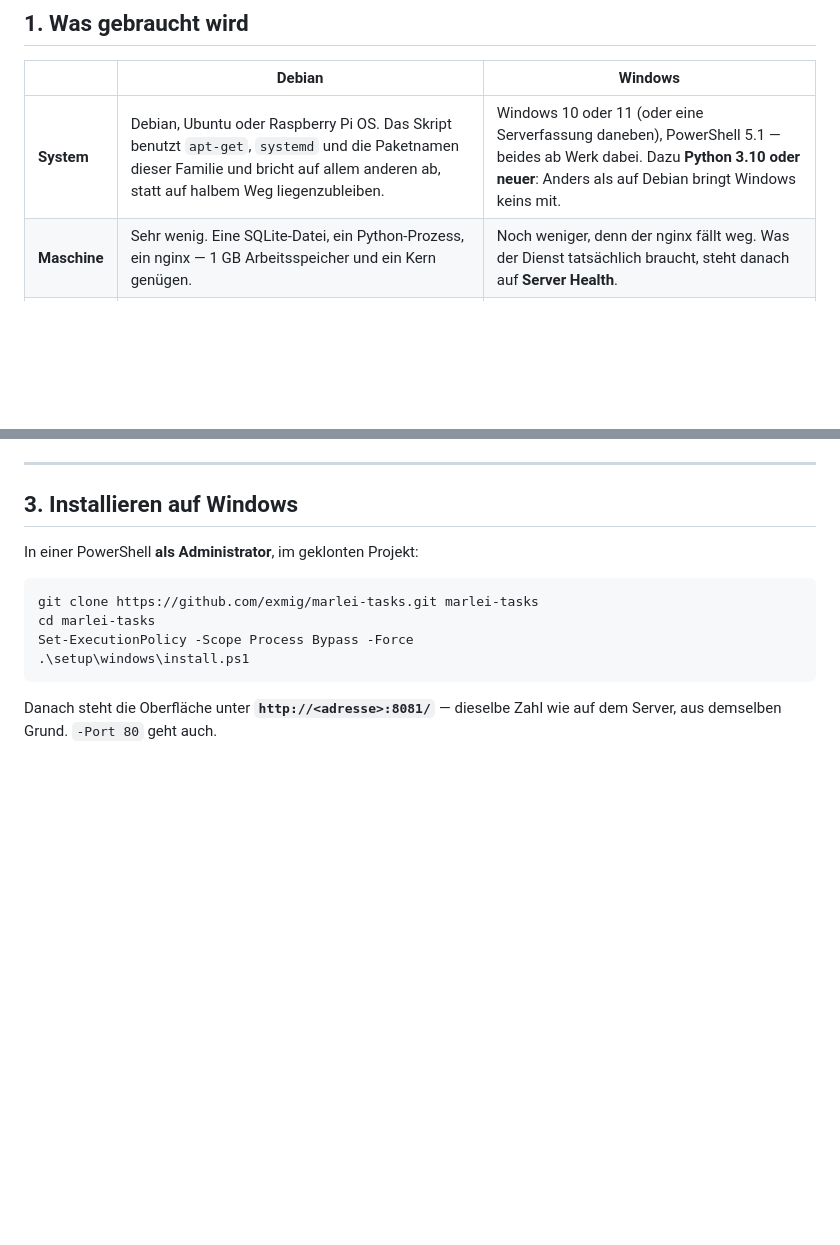
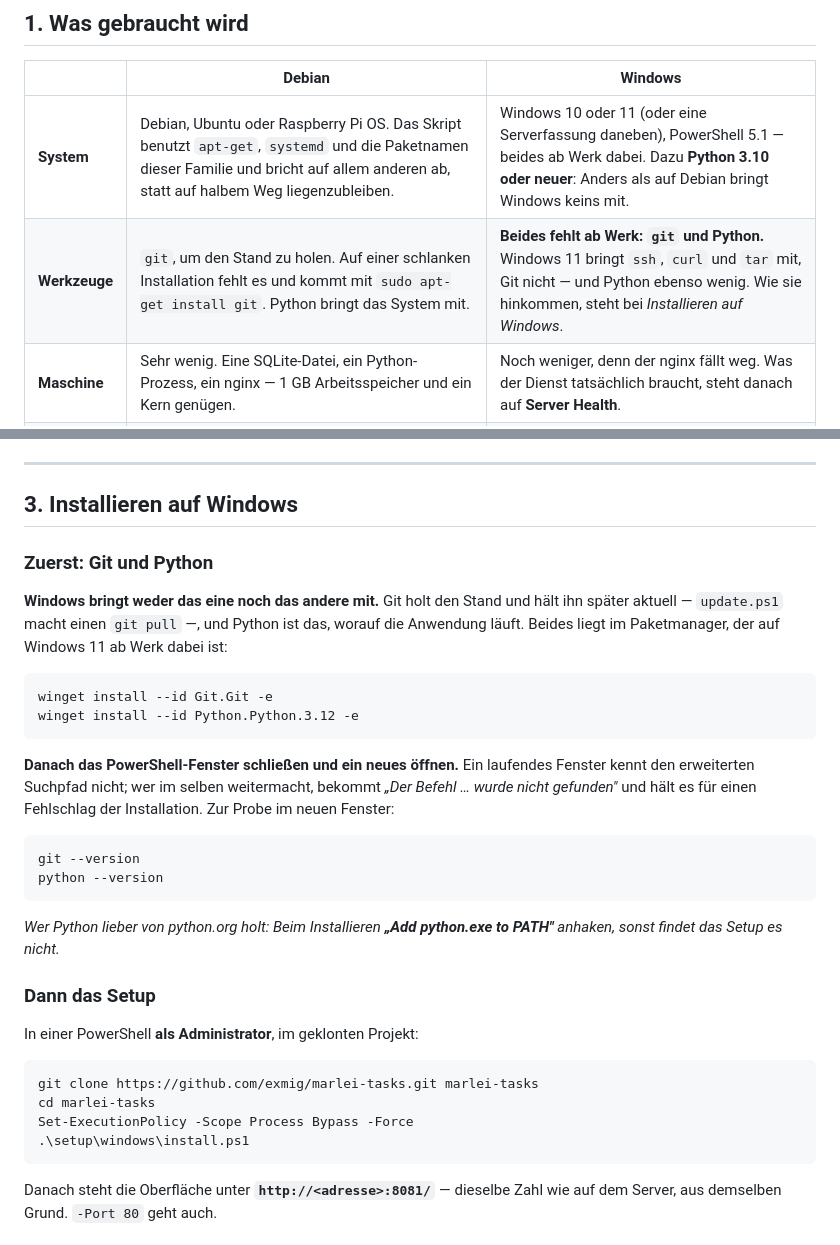
Before and after one commit to exmig/marlei-tasks, a Markdown page: docs/installation.md, 2 parts joined by grey strips. Drawn GitHub-style; blank space fills up the shorter version.

Commit message:
Git und Python stehen jetzt als Voraussetzung da
Windows bringt beides nicht mit, und die Anleitung fing bisher mit
"git clone" an -- also mit einem Befehl, den der Leser auf einem
frischen Rechner gar nicht hat. Python stand immerhin in der Tabelle,
Git nirgends.

Dazu der Stolperstein, der wie ein Fehlschlag der Installation
aussieht: Ein laufendes PowerShell-Fenster kennt den erweiterten
Suchpfad nicht, und "wurde nicht gefunden" kommt dann direkt nach einer
Installation, die einwandfrei lief.

Co-Authored-By: Claude Opus 5 (1M context) <noreply@anthropic.com>

````diff
--- a/docs/installation.md
+++ b/docs/installation.md
@@ -24,6 +24,7 @@ geschätzten Zahl.
 | | Debian | Windows |
 |---|---|---|
 | **System** | Debian, Ubuntu oder Raspberry Pi OS. Das Skript benutzt `apt-get`, `systemd` und die Paketnamen dieser Familie und bricht auf allem anderen ab, statt auf halbem Weg liegenzubleiben. | Windows 10 oder 11 (oder eine Serverfassung daneben), PowerShell 5.1 — beides ab Werk dabei. Dazu **Python 3.10 oder neuer**: Anders als auf Debian bringt Windows keins mit. |
+| **Werkzeuge** | `git`, um den Stand zu holen. Auf einer schlanken Installation fehlt es und kommt mit `sudo apt-get install git`. Python bringt das System mit. | **Beides fehlt ab Werk: `git` und Python.** Windows 11 bringt `ssh`, `curl` und `tar` mit, Git nicht — und Python ebenso wenig. Wie sie hinkommen, steht bei *Installieren auf Windows*. |
 | **Maschine** | Sehr wenig. Eine SQLite-Datei, ein Python-Prozess, ein nginx — 1 GB Arbeitsspeicher und ein Kern genügen. | Noch weniger, denn der nginx fällt weg. Was der Dienst tatsächlich braucht, steht danach auf **Server Health**. |
 | **Netz** | Eine Adresse, die bleibt. Sie steht in `MARLEI_BASE_URL` und damit im Kopfband; ändert sie sich, ist ein erneuter Lauf die Antwort. | Dasselbe — und hier hängt mehr daran: **Aus dieser Adresse nimmt der Start den Port.** |
 | **Rechte** | `root`, einmal. Danach läuft alles unter einem eigenen Dienstkonto ohne Anmelderecht. | Administrator, einmal. Danach läuft die Aufgabe unter dem eigenen Konto `marlei-tasks` ohne Anmelderecht. |
@@ -67,6 +68,33 @@ in Ruhe.
 ---
 
 ## 3. Installieren auf Windows
+
+### Zuerst: Git und Python
+
+**Windows bringt weder das eine noch das andere mit.** Git holt den Stand
+und hält ihn später aktuell — `update.ps1` macht einen `git pull` —, und
+Python ist das, worauf die Anwendung läuft. Beides liegt im
+Paketmanager, der auf Windows 11 ab Werk dabei ist:
+
+```powershell
+winget install --id Git.Git -e
+winget install --id Python.Python.3.12 -e
+```
+
+**Danach das PowerShell-Fenster schließen und ein neues öffnen.** Ein
+laufendes Fenster kennt den erweiterten Suchpfad nicht; wer im selben
+weitermacht, bekommt *„Der Befehl … wurde nicht gefunden"* und hält es
+für einen Fehlschlag der Installation. Zur Probe im neuen Fenster:
+
+```powershell
+git --version
+python --version
+```
+
+*Wer Python lieber von python.org holt: Beim Installieren **„Add
+python.exe to PATH"** anhaken, sonst findet das Setup es nicht.*
+
+### Dann das Setup
 
 In einer PowerShell **als Administrator**, im geklonten Projekt:
 
````
